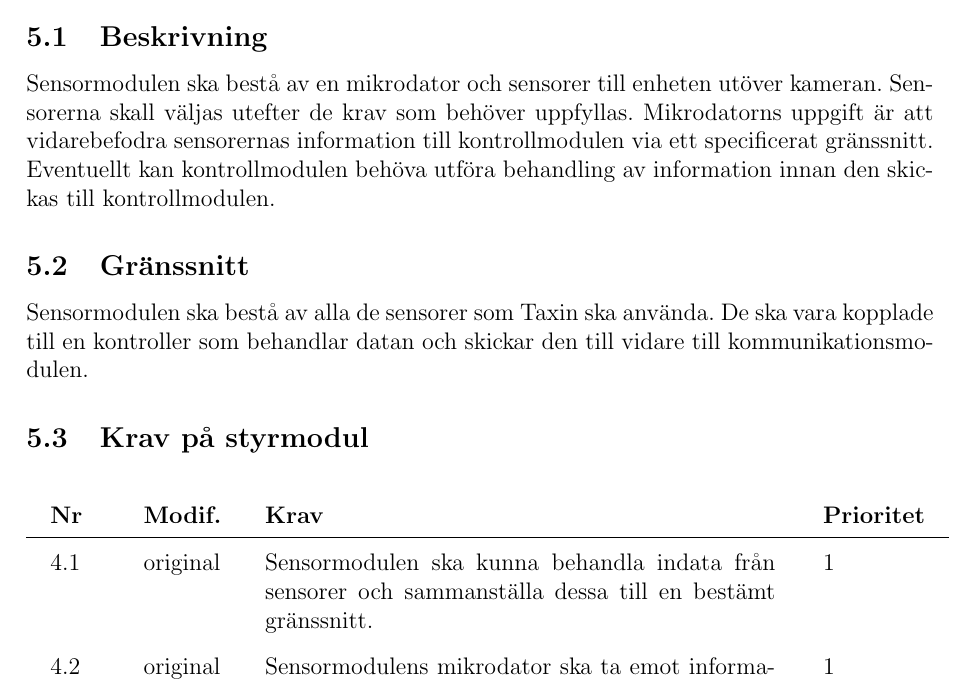
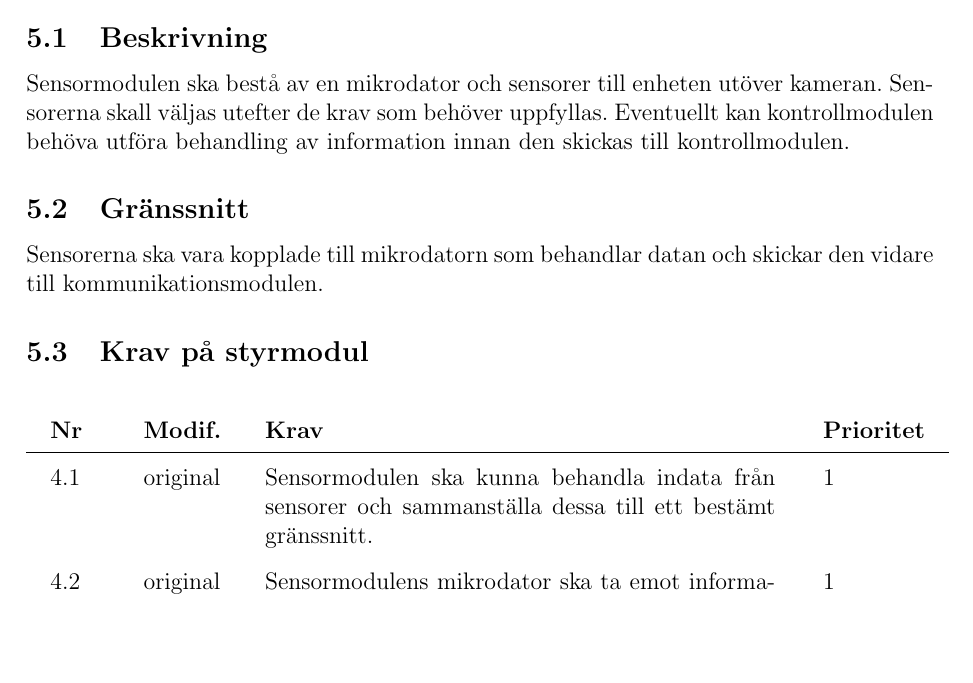
Before and after one commit to youhas97/autonom-taxi, a LaTeX paper (doc/kravspec/krav.tex, which reads doc/kravspec/sections/subsystems.tex): part of page 13 of 15, cut so that both start at the same text, the shorter picture padded with empty space. Compiled offline with pdfLaTeX.

Commit message:
lägg till i sensor module

```diff
--- a/doc/kravspec/sections/subsystems.tex
+++ b/doc/kravspec/sections/subsystems.tex
@@ -67,16 +67,17 @@ köra fram eller bakåt.
 \subsection{Beskrivning}
 Sensormodulen ska bestå av en mikrodator och sensorer till enheten utöver
 kameran. Sensorerna skall väljas utefter de krav som behöver uppfyllas.
-Mikrodatorns uppgift är att vidarebefodra sensorernas information till
-kontrollmodulen via ett specificerat gränssnitt. Eventuellt kan kontrollmodulen
-behöva utföra behandling av information innan den skickas till kontrollmodulen.
+Eventuellt kan kontrollmodulen behöva utföra behandling av information innan
+den skickas till kontrollmodulen.
 
 \subsection{Gränssnitt}
-Sensormodulen ska bestå av alla de sensorer som Taxin ska använda. De ska vara kopplade till en kontroller som behandlar datan och skickar den till vidare till kommunikationsmodulen.
+Sensorerna ska vara kopplade till mikrodatorn som behandlar datan och skickar
+den vidare till kommunikationsmodulen.
+
 \subsection{Krav på styrmodul}
 \begin{reqlist}
     \req{Sensormodulen ska kunna behandla indata från sensorer och sammanställa
-    dessa till en bestämt gränssnitt.}
+    dessa till ett bestämt gränssnitt.}
     \req{Sensormodulens mikrodator ska ta emot informationen från varje sensor
     och vidarebefodra den till kommunikationsmodulen.}
 \end{reqlist}
```
